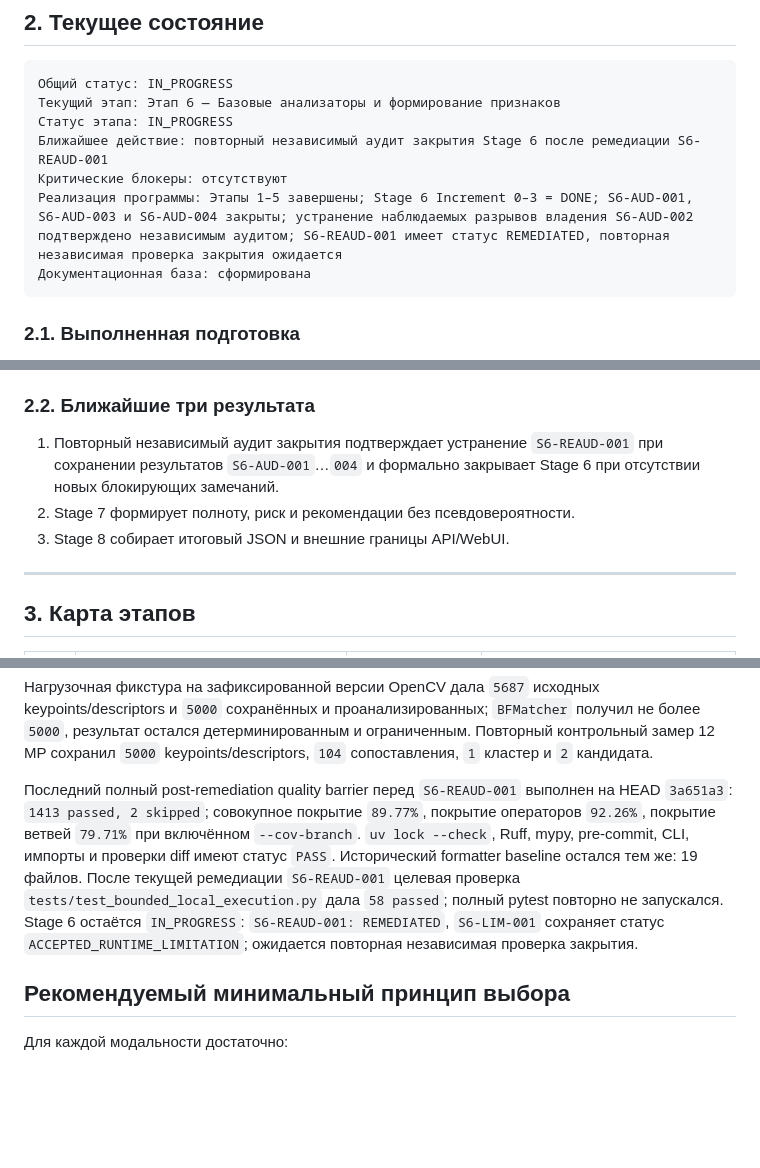
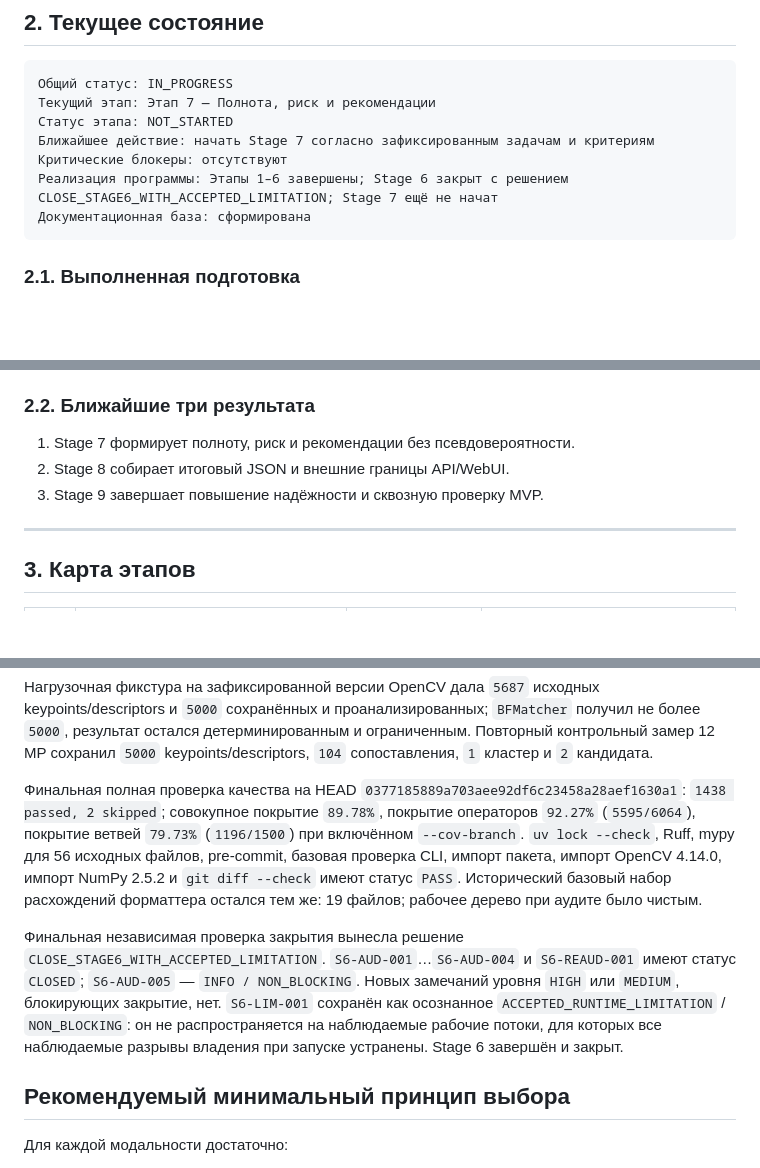
Before and after one commit to Vanurasan/fakedetector, a Markdown page: docs/ROADMAP.md, 3 parts joined by grey strips. Rendered like a GitHub page; blank space fills up the shorter version.

````diff
--- a/docs/ROADMAP.md
+++ b/docs/ROADMAP.md
@@ -111,11 +111,11 @@ AFTER_MVP
 
 ```text
 Общий статус: IN_PROGRESS
-Текущий этап: Этап 6 — Базовые анализаторы и формирование признаков
-Статус этапа: IN_PROGRESS
-Ближайшее действие: повторный независимый аудит закрытия Stage 6 после ремедиации S6-REAUD-001
+Текущий этап: Этап 7 — Полнота, риск и рекомендации
+Статус этапа: NOT_STARTED
+Ближайшее действие: начать Stage 7 согласно зафиксированным задачам и критериям
 Критические блокеры: отсутствуют
-Реализация программы: Этапы 1–5 завершены; Stage 6 Increment 0–3 = DONE; S6-AUD-001, S6-AUD-003 и S6-AUD-004 закрыты; устранение наблюдаемых разрывов владения S6-AUD-002 подтверждено независимым аудитом; S6-REAUD-001 имеет статус REMEDIATED, повторная независимая проверка закрытия ожидается
+Реализация программы: Этапы 1–6 завершены; Stage 6 закрыт с решением CLOSE_STAGE6_WITH_ACCEPTED_LIMITATION; Stage 7 ещё не начат
 Документационная база: сформирована
 ```
 
@@ -133,12 +133,9 @@ AFTER_MVP
 
 ### 2.2. Ближайшие три результата
 
-1. Повторный независимый аудит закрытия подтверждает устранение
-   `S6-REAUD-001` при сохранении результатов `S6-AUD-001`…`004` и формально
-   закрывает Stage 6 при отсутствии новых
-   блокирующих замечаний.
-2. Stage 7 формирует полноту, риск и рекомендации без псевдовероятности.
-3. Stage 8 собирает итоговый JSON и внешние границы API/WebUI.
+1. Stage 7 формирует полноту, риск и рекомендации без псевдовероятности.
+2. Stage 8 собирает итоговый JSON и внешние границы API/WebUI.
+3. Stage 9 завершает повышение надёжности и сквозную проверку MVP.
 
 ---
 
@@ -1182,17 +1177,23 @@ keypoints/descriptors и `5000` сохранённых и проанализир
 Повторный контрольный замер 12 MP сохранил `5000` keypoints/descriptors, `104`
 сопоставления, `1` кластер и `2` кандидата.
 
-Последний полный post-remediation quality barrier перед `S6-REAUD-001`
-выполнен на HEAD `3a651a3`: `1413 passed, 2 skipped`; совокупное покрытие
-`89.77%`, покрытие операторов `92.26%`, покрытие ветвей `79.71%` при
-включённом `--cov-branch`. `uv lock --check`, Ruff, mypy, pre-commit,
-CLI, импорты и проверки diff имеют статус `PASS`. Исторический formatter
-baseline остался тем же: 19 файлов. После текущей ремедиации `S6-REAUD-001`
-целевая проверка `tests/test_bounded_local_execution.py` дала `58 passed`;
-полный pytest повторно не запускался. Stage 6 остаётся `IN_PROGRESS`:
-`S6-REAUD-001: REMEDIATED`,
-`S6-LIM-001` сохраняет статус `ACCEPTED_RUNTIME_LIMITATION`; ожидается повторная
-независимая проверка закрытия.
+Финальная полная проверка качества на HEAD
+`0377185889a703aee92df6c23458a28aef1630a1`: `1438 passed, 2 skipped`;
+совокупное покрытие `89.78%`, покрытие операторов `92.27%` (`5595/6064`),
+покрытие ветвей `79.73%` (`1196/1500`) при включённом `--cov-branch`.
+`uv lock --check`, Ruff, mypy для 56 исходных файлов, pre-commit, базовая
+проверка CLI, импорт пакета, импорт OpenCV 4.14.0, импорт NumPy 2.5.2 и
+`git diff --check` имеют статус `PASS`. Исторический базовый набор расхождений
+форматтера остался тем же: 19 файлов; рабочее дерево при аудите было чистым.
+
+Финальная независимая проверка закрытия вынесла решение
+`CLOSE_STAGE6_WITH_ACCEPTED_LIMITATION`. `S6-AUD-001`…`S6-AUD-004` и
+`S6-REAUD-001` имеют статус `CLOSED`; `S6-AUD-005` — `INFO / NON_BLOCKING`.
+Новых замечаний уровня `HIGH` или `MEDIUM`, блокирующих закрытие, нет.
+`S6-LIM-001` сохранён как осознанное `ACCEPTED_RUNTIME_LIMITATION` /
+`NON_BLOCKING`: он не распространяется на наблюдаемые рабочие потоки, для
+которых все наблюдаемые разрывы владения при запуске устранены. Stage 6 завершён
+и закрыт.
 
 ## Рекомендуемый минимальный принцип выбора
 
````
Also changed, not shown: other parts of docs/ROADMAP.md (+8 -10 lines), README.md (+13 -11 lines), docs/CHANGELOG.md (+20 -0 lines).
